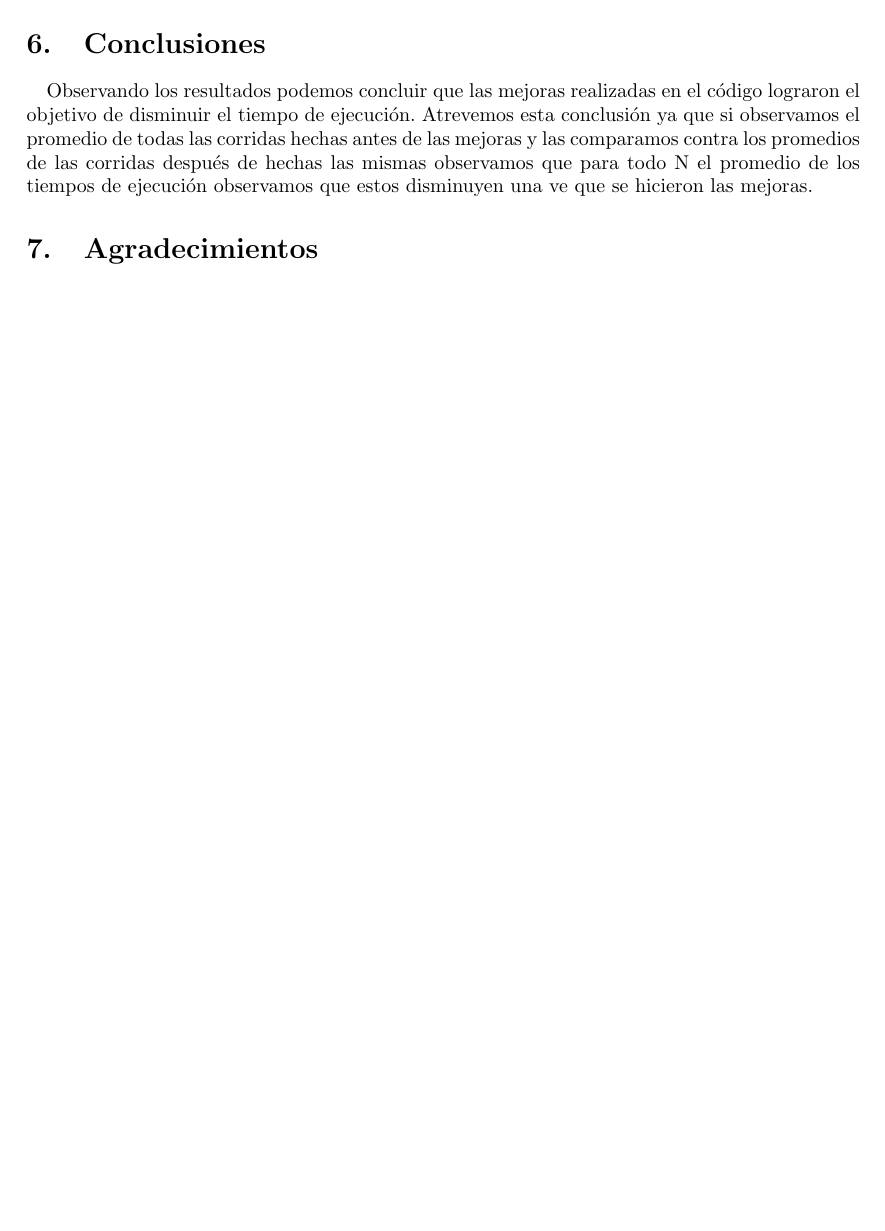
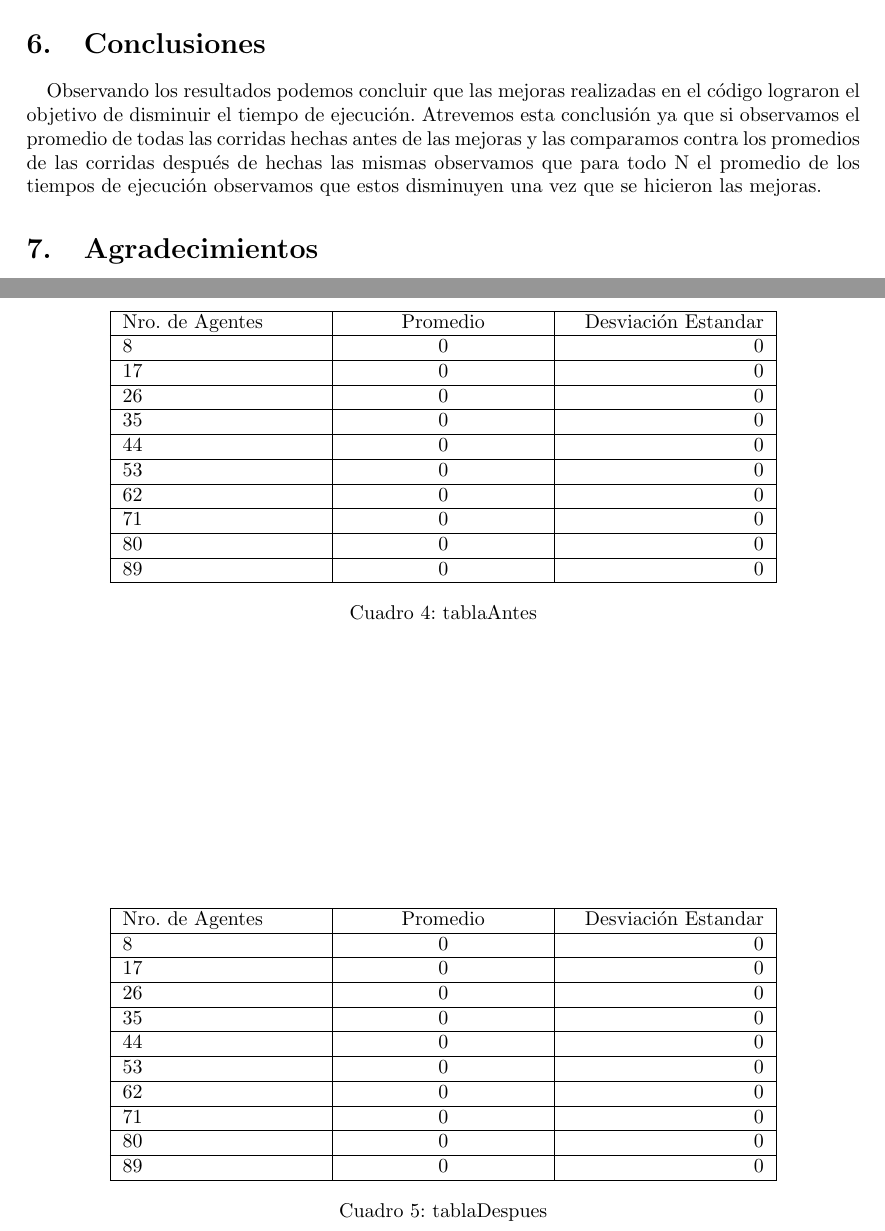
Before and after one commit to TomasBacigalupo/final, a LaTeX document (informe.tex): part of page 9 of 11 before the commit and two parts of pages 9 and 12 of 12 after it, the two joined at a grey line, cut so that both start at the same text, the shorter picture padded with empty space. Compiled offline with pdfLaTeX.

Commit message:
agrego formato tablas

```diff
--- a/informe.tex
+++ b/informe.tex
@@ -184,7 +184,7 @@ Los resultados de las simulaciones despue\'es de las mejoras se pueden ver en la
 \section{Conclusiones}
 \paragraph{}
 Observando los resultados podemos concluir que las mejoras realizadas en el código lograron el objetivo de disminuir el tiempo de ejecución. Atrevemos esta conclusión ya que si observamos el promedio de todas las corridas hechas antes de las mejoras y las
-comparamos contra los promedios de las corridas después de hechas las mismas observamos que para todo N el promedio de los tiempos de ejecución observamos que estos disminuyen una ve que se hicieron las mejoras.
+comparamos contra los promedios de las corridas después de hechas las mismas observamos que para todo N el promedio de los tiempos de ejecución observamos que estos disminuyen una vez que se hicieron las mejoras.
 
 \section{Agradecimientos}
 \paragraph{}
@@ -284,6 +284,78 @@ total & 1200  \\
 \end{center}
 \end{table}
 
+\begin{table}[h]
+\begin{center}
+\begin{tabularx}{0.8\textwidth} {
+  | >{\raggedright\arraybackslash}X
+  | >{\centering\arraybackslash}X
+  | >{\raggedleft\arraybackslash}X | }
+ \hline
+Nro. de Agentes & Promedio & Desviación Estandar \\
+ \hline
+8 & 0 & 0 \\
+\hline
+17 & 0 & 0 \\
+\hline
+26 & 0 & 0 \\
+\hline
+35 & 0 & 0 \\
+\hline
+44 & 0 & 0 \\
+\hline
+53 & 0 & 0 \\
+\hline
+62 & 0 & 0 \\
+\hline
+71 & 0 & 0 \\
+\hline
+80& 0 & 0 \\
+\hline
+89 & 0 & 0 \\
+\hline
+
+\end{tabularx}
+\caption{tablaAntes}
+\label{referencia:5}
+\end{center}
+\end{table}
+
+\begin{table}[h]
+\begin{center}
+\begin{tabularx}{0.8\textwidth} {
+  | >{\raggedright\arraybackslash}X
+  | >{\centering\arraybackslash}X
+  | >{\raggedleft\arraybackslash}X | }
+ \hline
+Nro. de Agentes & Promedio & Desviación Estandar \\
+ \hline
+8 & 0 & 0 \\
+\hline
+17 & 0 & 0 \\
+\hline
+26 & 0 & 0 \\
+\hline
+35 & 0 & 0 \\
+\hline
+44 & 0 & 0 \\
+\hline
+53 & 0 & 0 \\
+\hline
+62 & 0 & 0 \\
+\hline
+71 & 0 & 0 \\
+\hline
+80& 0 & 0 \\
+\hline
+89 & 0 & 0 \\
+\hline
+
+\end{tabularx}
+\caption{tablaDespues}
+\label{referencia:5}
+\end{center}
+\end{table}
+
 \clearpage
 
 
```
